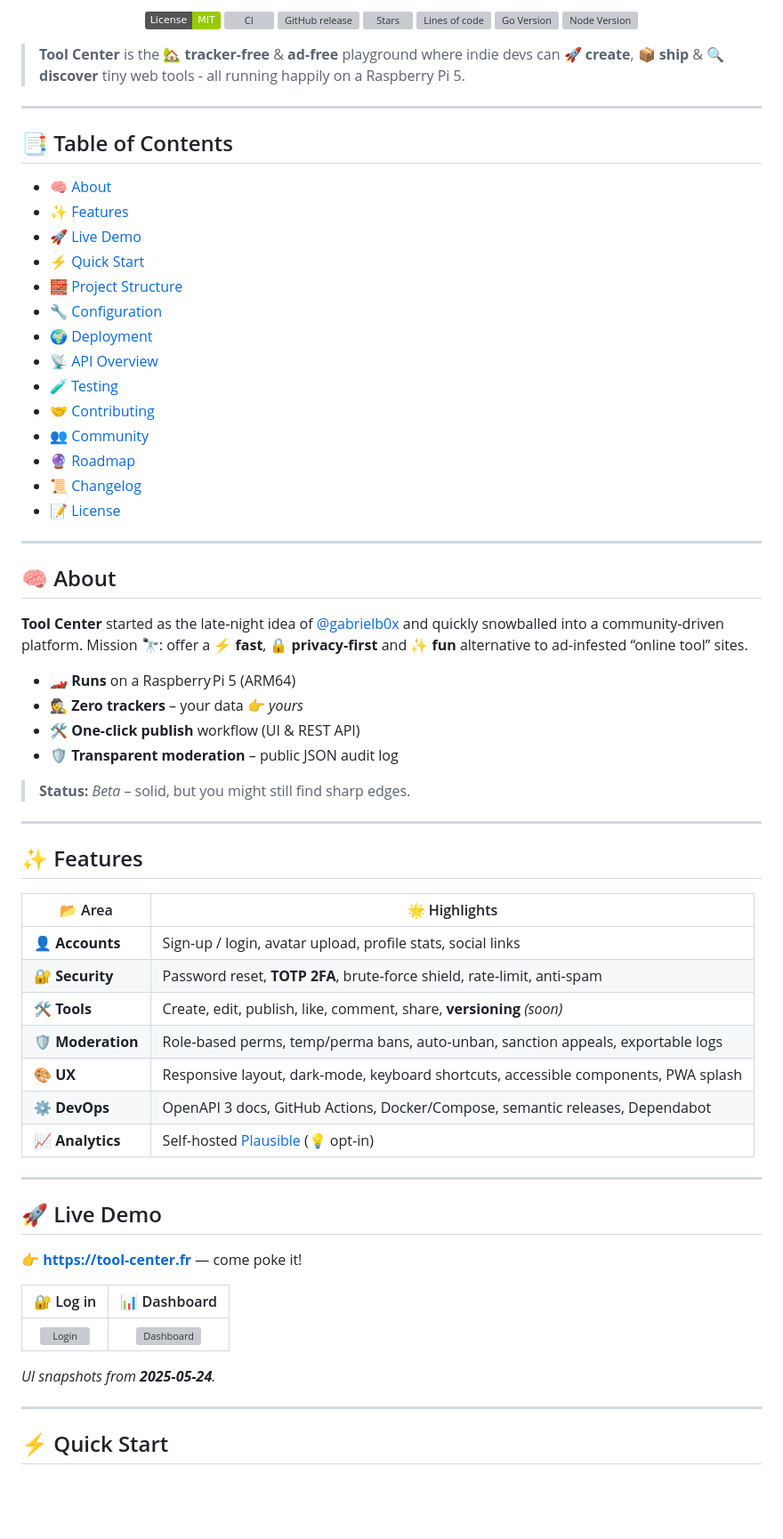
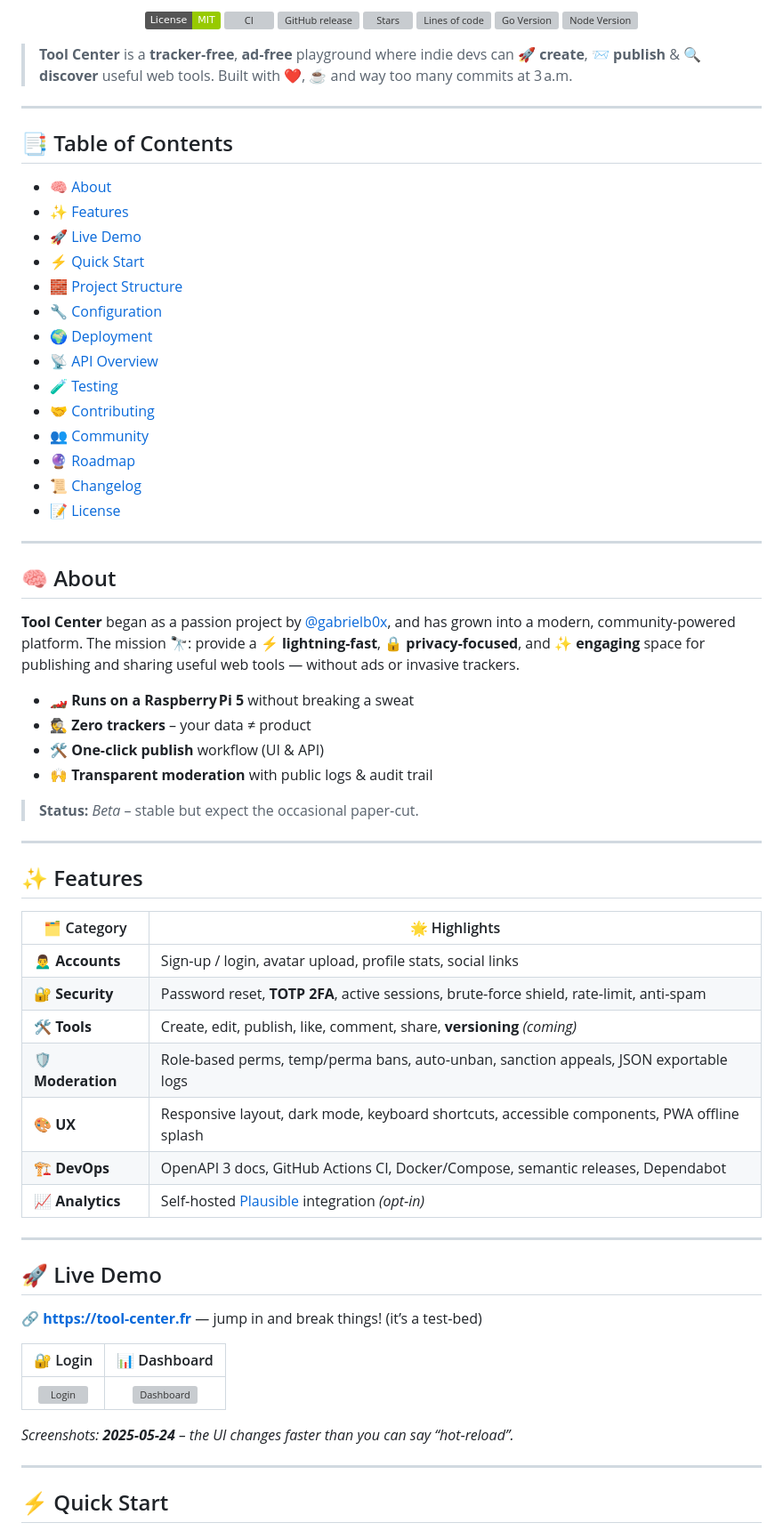
Before and after one commit to gabrielb0x/Tool-Center, a Markdown page: README.md, the part around one of its changes. Shown at 89% size. Drawn GitHub-style; badges without logos; blank space fills up the shorter version; grey boxes are pictures that could not be loaded.

```diff
--- a/README.md
+++ b/README.md
@@ -12,7 +12,7 @@
   <img alt="Node Version" src="https://img.shields.io/node/v/rollup?color=orange&label=node">
 </p>
 
-> **Tool Center** is the 🏡 **tracker‑free** & **ad‑free** playground where indie devs can **🚀 create**, **📦 ship** & **🔍 discover** tiny web tools ‑ all running happily on a Raspberry Pi 5.
+> **Tool Center** is a **tracker‑free**, **ad‑free** playground where indie devs can **🚀 create**, **📨 publish** & **🔍 discover** useful web tools. Built with ❤️, ☕ and way too many commits at 3 a.m.
 
 ---
 
@@ -37,48 +37,42 @@
 
 ## 🧠 About
 
-<a id="about"></a>
+**Tool Center** began as a passion project by [@gabrielb0x](https://github.com/gabrielb0x), and has grown into a modern, community-powered platform. The mission 🔭: provide a **⚡ lightning-fast**, **🔒 privacy-focused**, and **✨ engaging** space for publishing and sharing useful web tools — without ads or invasive trackers.
 
-**Tool Center** started as the late‑night idea of [@gabrielb0x](https://github.com/gabrielb0x) and quickly snowballed into a community‑driven platform. Mission 🔭: offer a **⚡ fast**, **🔒 privacy‑first** and **✨ fun** alternative to ad‑infested “online tool” sites.
+* 🏎️ **Runs on a Raspberry Pi 5** without breaking a sweat
+* 🕵️ **Zero trackers** – your data ≠ product
+* 🛠️ **One‑click publish** workflow (UI & API)
+* 🙌 **Transparent moderation** with public logs & audit trail
 
-* 🏎️ **Runs** on a Raspberry Pi 5 (ARM64)
-* 🕵️ **Zero trackers** – your data 👉 *yours*
-* 🛠️ **One‑click publish** workflow (UI & REST API)
-* 🛡️ **Transparent moderation** – public JSON audit log
-
-> **Status:** *Beta* – solid, but you might still find sharp edges.
+> **Status:** *Beta* – stable but expect the occasional paper‑cut.
 
 ---
 
 ## ✨ Features
 
-<a id="features"></a>
-
-| 📂 Area            | 🌟 Highlights                                                                       |
-| ------------------ | ----------------------------------------------------------------------------------- |
-| 👤 **Accounts**    | Sign‑up / login, avatar upload, profile stats, social links                         |
-| 🔐 **Security**    | Password reset, **TOTP 2FA**, brute‑force shield, rate‑limit, anti‑spam             |
-| 🛠️ **Tools**      | Create, edit, publish, like, comment, share, **versioning** *(soon)*                |
-| 🛡️ **Moderation** | Role‑based perms, temp/perma bans, auto‑unban, sanction appeals, exportable logs    |
-| 🎨 **UX**          | Responsive layout, dark‑mode, keyboard shortcuts, accessible components, PWA splash |
-| ⚙️ **DevOps**      | OpenAPI 3 docs, GitHub Actions, Docker/Compose, semantic releases, Dependabot       |
-| 📈 **Analytics**   | Self‑hosted [Plausible](https://plausible.io/) (💡 opt‑in)                          |
+| 🗂️ Category       | 🌟 Highlights                                                                               |
+| ------------------ | ------------------------------------------------------------------------------------------- |
+| 🙍‍♂️ **Accounts** | Sign‑up / login, avatar upload, profile stats, social links                                 |
+| 🔐 **Security**    | Password reset, **TOTP 2FA**, active sessions, brute‑force shield, rate‑limit, anti‑spam    |
+| 🛠️ **Tools**      | Create, edit, publish, like, comment, share, **versioning** *(coming)*                      |
+| 🛡️ **Moderation** | Role‑based perms, temp/perma bans, auto‑unban, sanction appeals, JSON exportable logs       |
+| 🎨 **UX**          | Responsive layout, dark mode, keyboard shortcuts, accessible components, PWA offline splash |
+| 🏗️ **DevOps**     | OpenAPI 3 docs, GitHub Actions CI, Docker/Compose, semantic releases, Dependabot            |
+| 📈 **Analytics**   | Self‑hosted [Plausible](https://plausible.io/) integration *(opt‑in)*                       |
 
 ---
 
 ## 🚀 Live Demo
 
-<a id="live-demo"></a>
+🔗 **[https://tool-center.fr](https://tool-center.fr)** — jump in and break things! (it’s a test‑bed)
 
-👉 **[https://tool-center.fr](https://tool-center.fr)** — come poke it!
-
-|                       🔐 Log in                      |                         📊 Dashboard                        |
+|                       🔐 Login                       |                         📊 Dashboard                        |
 | :--------------------------------------------------: | :---------------------------------------------------------: |
 | ![Login](./frontend/public/assets/login-preview.png) | ![Dashboard](./frontend/public/assets/dashbord-preview.png) |
 
-*UI snapshots from **2025‑05‑24**.*
+*Screenshots: **2025‑05‑24** – the UI changes faster than you can say “hot‑reload”.*
 
 ---
 
-## ⚡ Quick Start
+## ⚡ Quick Start
 
```
Also changed, not shown: other parts of README.md (+100 -88 lines).
